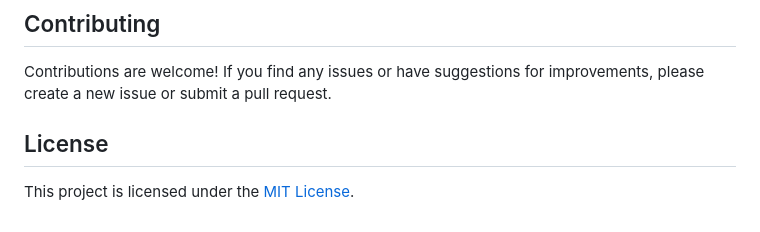
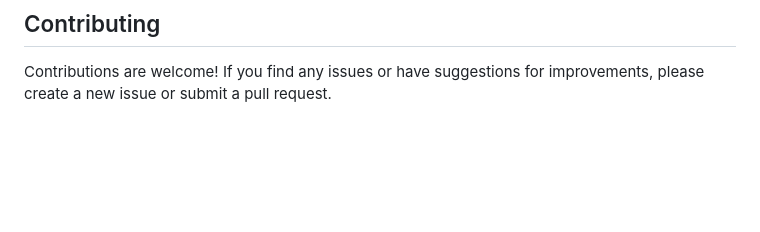
Before and after one commit to AlexandreEadDev/Clock-App, a Markdown page: README.md, the part around the change. GitHub-like rendering; blank space fills up the shorter version.

```diff
--- a/README.md
+++ b/README.md
@@ -79,7 +79,3 @@ Make sure you have the following software installed on your system:
 ## Contributing
 
 Contributions are welcome! If you find any issues or have suggestions for improvements, please create a new issue or submit a pull request.
-
-## License
-
-This project is licensed under the [MIT License](LICENSE).
```
